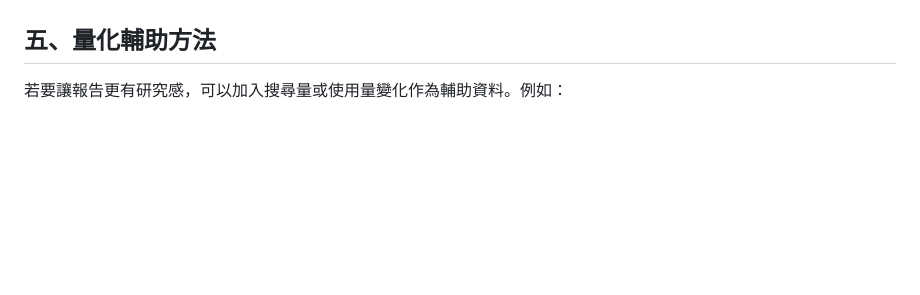
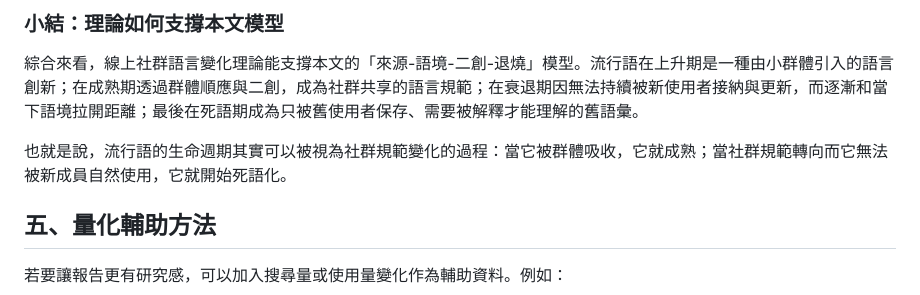
Before and after one commit to JustinYen0531/occupation, a Markdown page: 流行語死語化研究架構.md, the part around one of its changes. Drawn GitHub-style; blank space fills up the shorter version.

```diff
--- a/流行語死語化研究架構.md
+++ b/流行語死語化研究架構.md
@@ -114,3 +171,9 @@
+### 小結：理論如何支撐本文模型
+
+綜合來看，線上社群語言變化理論能支撐本文的「來源-語境-二創-退燒」模型。流行語在上升期是一種由小群體引入的語言創新；在成熟期透過群體順應與二創，成為社群共享的語言規範；在衰退期因無法持續被新使用者接納與更新，而逐漸和當下語境拉開距離；最後在死語期成為只被舊使用者保存、需要被解釋才能理解的舊語彙。
+
+也就是說，流行語的生命週期其實可以被視為社群規範變化的過程：當它被群體吸收，它就成熟；當社群規範轉向而它無法被新成員自然使用，它就開始死語化。
+
 ## 五、量化輔助方法
 
 若要讓報告更有研究感，可以加入搜尋量或使用量變化作為輔助資料。例如：
```
Also changed, not shown: other parts of 流行語死語化研究架構.md (+57 -0 lines).
